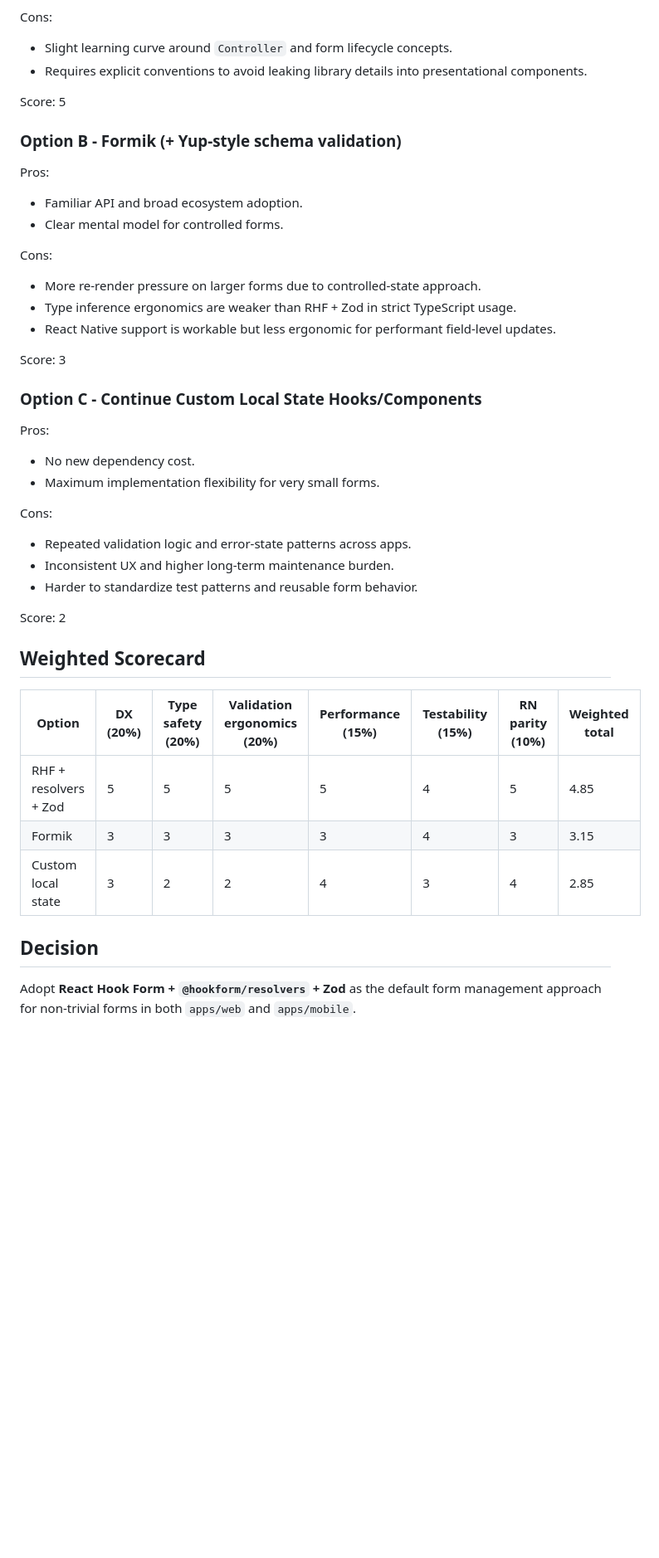
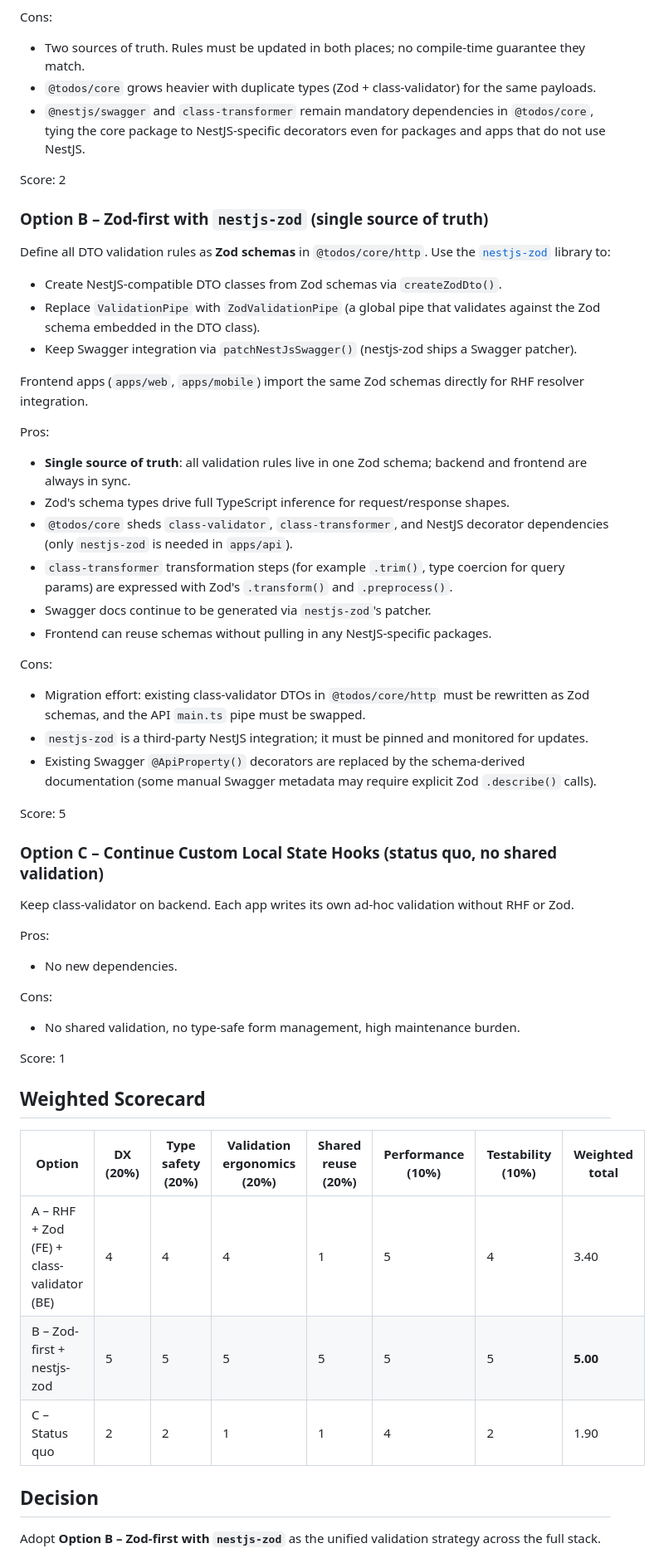
Before and after one commit to nelson-arbelaez-epam/todos, a Markdown page: docs/adr/0026-cross-platform-form-management-for-ui-apps.md, the part around one of its changes. Shown at 83% size. GitHub-like rendering; blank space fills up the shorter version.

```diff
--- a/docs/adr/0026-cross-platform-form-management-for-ui-apps.md
+++ b/docs/adr/0026-cross-platform-form-management-for-ui-apps.md
@@ -50,52 +71,77 @@ Pros:
 
 Cons:
 
-- Slight learning curve around `Controller` and form lifecycle concepts.
-- Requires explicit conventions to avoid leaking library details into presentational
-  components.
+- Two sources of truth. Rules must be updated in both places; no compile-time guarantee they
+  match.
+- `@todos/core` grows heavier with duplicate types (Zod + class-validator) for the same
+  payloads.
+- `@nestjs/swagger` and `class-transformer` remain mandatory dependencies in `@todos/core`,
+  tying the core package to NestJS-specific decorators even for packages and apps that do not
+  use NestJS.
+
+Score: 2
+
+### Option B – Zod-first with `nestjs-zod` (single source of truth)
+
+Define all DTO validation rules as **Zod schemas** in `@todos/core/http`. Use the
+[`nestjs-zod`](https://github.com/risen228/nestjs-zod) library to:
+
+- Create NestJS-compatible DTO classes from Zod schemas via `createZodDto()`.
+- Replace `ValidationPipe` with `ZodValidationPipe` (a global pipe that validates against the
+  Zod schema embedded in the DTO class).
+- Keep Swagger integration via `patchNestJsSwagger()` (nestjs-zod ships a Swagger patcher).
+
+Frontend apps (`apps/web`, `apps/mobile`) import the same Zod schemas directly for RHF
+resolver integration.
+
+Pros:
+
+- **Single source of truth**: all validation rules live in one Zod schema; backend and
+  frontend are always in sync.
+- Zod's schema types drive full TypeScript inference for request/response shapes.
+- `@todos/core` sheds `class-validator`, `class-transformer`, and NestJS decorator
+  dependencies (only `nestjs-zod` is needed in `apps/api`).
+- `class-transformer` transformation steps (for example `.trim()`, type coercion for query
+  params) are expressed with Zod's `.transform()` and `.preprocess()`.
+- Swagger docs continue to be generated via `nestjs-zod`'s patcher.
+- Frontend can reuse schemas without pulling in any NestJS-specific packages.
+
+Cons:
+
+- Migration effort: existing class-validator DTOs in `@todos/core/http` must be rewritten as
+  Zod schemas, and the API `main.ts` pipe must be swapped.
+- `nestjs-zod` is a third-party NestJS integration; it must be pinned and monitored for
+  updates.
+- Existing Swagger `@ApiProperty()` decorators are replaced by the schema-derived
+  documentation (some manual Swagger metadata may require explicit Zod `.describe()` calls).
 
 Score: 5
 
-### Option B - Formik (+ Yup-style schema validation)
+### Option C – Continue Custom Local State Hooks (status quo, no shared validation)
+
+Keep class-validator on backend. Each app writes its own ad-hoc validation without RHF or
+Zod.
 
 Pros:
 
-- Familiar API and broad ecosystem adoption.
-- Clear mental model for controlled forms.
+- No new dependencies.
 
 Cons:
 
-- More re-render pressure on larger forms due to controlled-state approach.
-- Type inference ergonomics are weaker than RHF + Zod in strict TypeScript usage.
-- React Native support is workable but less ergonomic for performant field-level updates.
+- No shared validation, no type-safe form management, high maintenance burden.
 
-Score: 3
-
-### Option C - Continue Custom Local State Hooks/Components
-
-Pros:
-
-- No new dependency cost.
-- Maximum implementation flexibility for very small forms.
-
-Cons:
-
-- Repeated validation logic and error-state patterns across apps.
-- Inconsistent UX and higher long-term maintenance burden.
-- Harder to standardize test patterns and reusable form behavior.
-
-Score: 2
+Score: 1
 
 ## Weighted Scorecard
 
-| Option | DX (20%) | Type safety (20%) | Validation ergonomics (20%) | Performance (15%) | Testability (15%) | RN parity (10%) | Weighted total |
+| Option | DX (20%) | Type safety (20%) | Validation ergonomics (20%) | Shared reuse (20%) | Performance (10%) | Testability (10%) | Weighted total |
 | --- | --- | --- | --- | --- | --- | --- | --- |
-| RHF + resolvers + Zod | 5 | 5 | 5 | 5 | 4 | 5 | 4.85 |
-| Formik | 3 | 3 | 3 | 3 | 4 | 3 | 3.15 |
-| Custom local state | 3 | 2 | 2 | 4 | 3 | 4 | 2.85 |
+| A – RHF + Zod (FE) + class-validator (BE) | 4 | 4 | 4 | 1 | 5 | 4 | 3.40 |
+| B – Zod-first + nestjs-zod | 5 | 5 | 5 | 5 | 5 | 5 | **5.00** |
+| C – Status quo | 2 | 2 | 1 | 1 | 4 | 2 | 1.90 |
 
 ## Decision
 
-Adopt **React Hook Form + `@hookform/resolvers` + Zod** as the default form management
-approach for non-trivial forms in both `apps/web` and `apps/mobile`.
+Adopt **Option B – Zod-first with `nestjs-zod`** as the unified validation strategy across
+the full stack.
 
```
Also changed, not shown: other parts of docs/adr/0026-cross-platform-form-management-for-ui-apps.md (+126 -77 lines), .github/constitution.md (+11 -3 lines).
